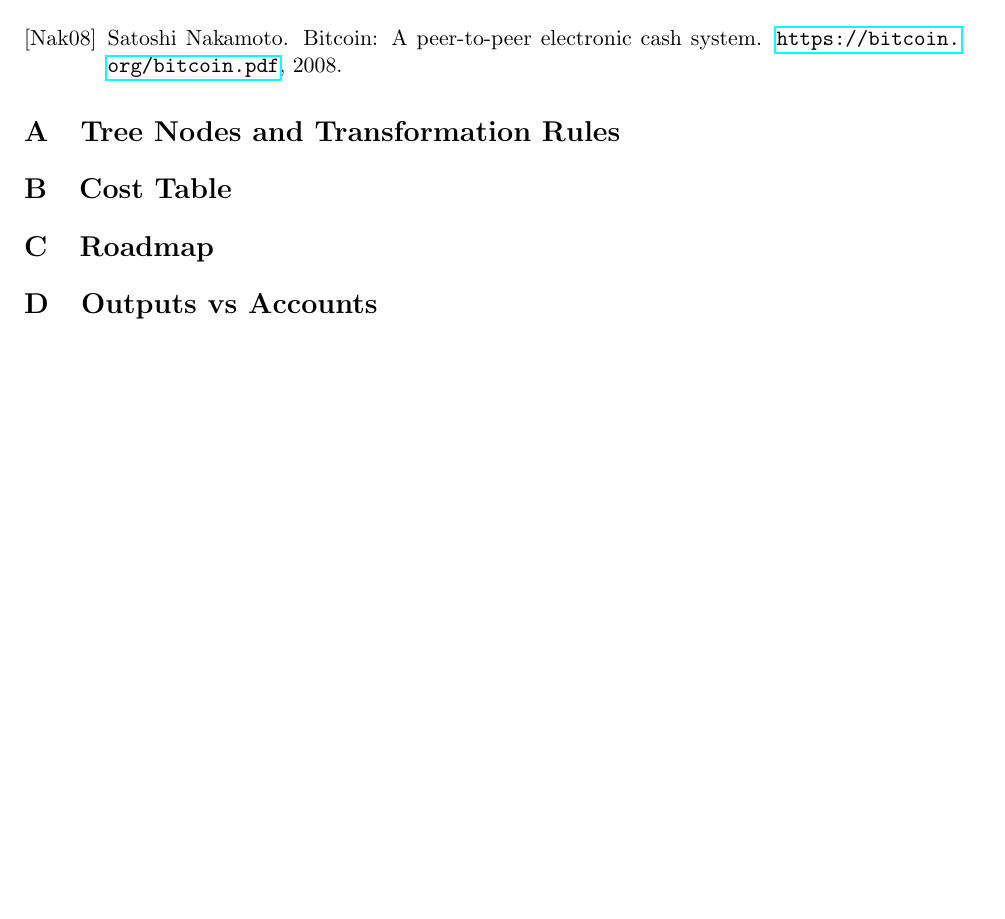
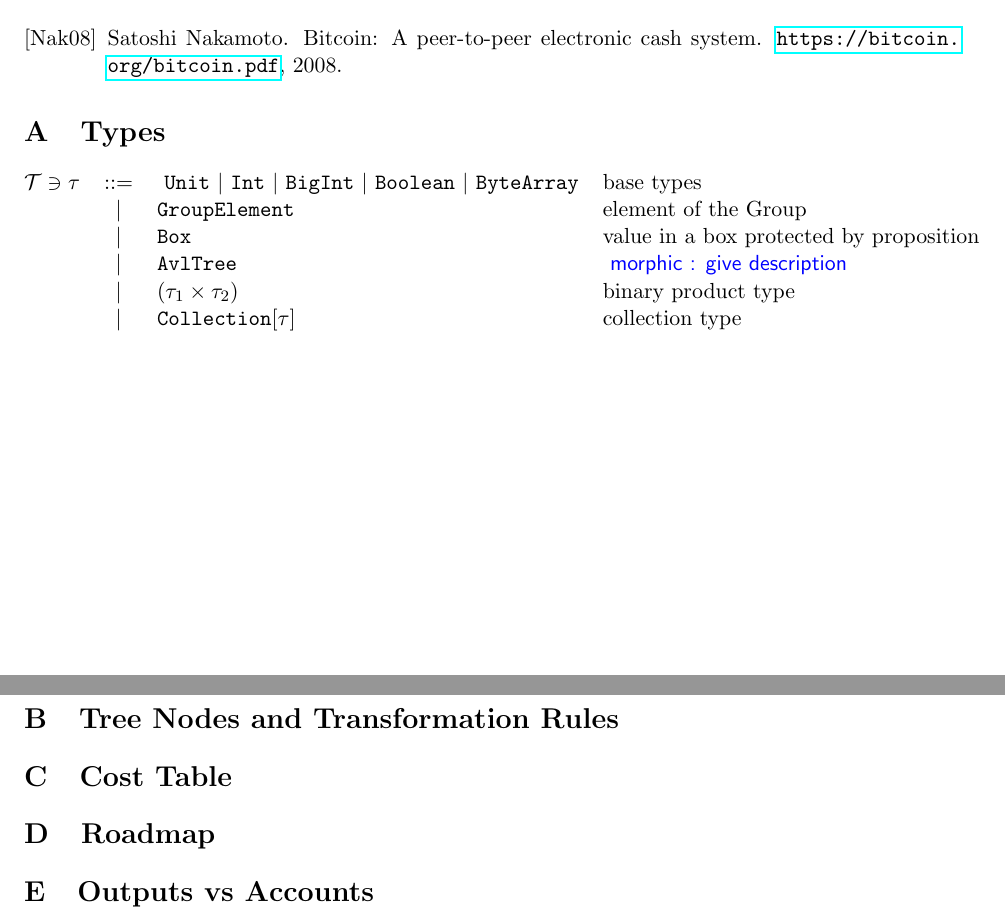
Before and after one commit to ScorexFoundation/sigmastate-interpreter, a LaTeX paper (docs/wpaper/sigma.tex): part of page 10 of 10 before the commit and two parts of pages 10 and 11 of 11 after it, the two joined at a grey line, cut so that both start at the same text, the shorter picture padded with empty space. Compiled offline with pdfLaTeX.

Commit message:
expression type family definition

```diff
--- a/docs/wpaper/sigma.tex
+++ b/docs/wpaper/sigma.tex
@@ -7,7 +7,7 @@
 \documentclass[11pt]{article}
 \usepackage{fullpage}
 
-\usepackage{amsmath,color,xcolor,hyperref,graphicx,wrapfig}
+\usepackage{amsmath,color,xcolor,hyperref,graphicx,wrapfig,listings}
 
 
 \ifnum\shownotes=1
@@ -26,6 +26,7 @@
 \newcommand{\lnote}[1]{{\authnote{\textcolor{orange}{Leo notes}}{#1}}}
 \newcommand{\dnote}[1]{{\authnote{\textcolor{red}{Dima notes}}{#1}}}
 \newcommand{\knote}[1]{{\authnote{\textcolor{green}{kushti notes}}{#1}}}
+\newcommand{\mnote}[1]{{\authnote{\textcolor{blue}{morphic}}{#1}}}
 
 \newcommand{\ret}{\mathsf{ret}}
 \newcommand{\new}{\mathsf{new}}
@@ -51,6 +52,7 @@
 \newcommand{\ignore}[1]{}
 
 \newcommand{\langname}{$\Sigma$-State}
+\newcommand{\lst}[1]{\text{\lstinline[basicstyle={\ttfamily}]$#1$}}
 
 \begin{document}
 
@@ -393,6 +395,40 @@ We show in this paper...
 
 \appendix
 
+\section{Types}
+
+\[\begin{tabular}{@{}l c l l}
+
+      $\mathcal{T} \ni \tau$			& ::= 	    &\
+         \lst{Unit} $\mid$
+         \lst{Int} $\mid$ \lst{BigInt} $\mid$ \lst{Boolean} $\mid$ \lst{ByteArray} & base types     \\
+      &	$\mid$	& \lst{GroupElement} 				& element of the Group  \\
+      &	$\mid$	& \lst{Box} 				    & value in a box protected by proposition  \\
+      &	$\mid$	& \lst{AvlTree} 				&  \mnote{give description} \\
+      &	$\mid$	& $(\tau_1 \times \tau_2) $		& binary product type  \\
+      & $\mid$  & $\text{\lst{Collection}}[\tau]$	    & collection type       \\
+%      &   $\mid$  & $(\tau_1 + \tau_2) $					& sum type       \\
+%      &   $\mid$  & $(\tau_1 \to \tau_2) $				& function type       \\
+      %				& 	     	&										&				\\
+%      $Term \ni e$	& ::= 		&   $l \mid x : \tau $							& integer literals and vars     \\
+%      & 	$\mid$ 	& 	$\TyLam{x}{\tau}{e} \mid e_1 e_2$ 	& functions  \\
+%      & 	$\mid$ 	& 	$k~\Ov{e}$ 							& constructors  \\
+%      & 	$\mid$ 	& 	$\delta~\Ov{e}$ 					& primitives  \\
+%      & 	$\mid$ 	& 	\lst{case} $e$ \lst{of} \{ $p_i$ $\rightarrow$ $e_i$  \}  & case analysis \\
+      %				& 	$\mid$ 	& 	\lst{let} $x = e$ \lst{in} $e'$  	& let binding \\
+      %				& 	     	&										&				\\
+%      $k$				& ::= 		&   $\Tup{} \mid \Tup{\_, \_}$ 			& unit and pair     	\\
+%      & 	$\mid$ 	&	$\Left{\tau_1}{\tau_2}{\text{\lst{\_}}} \mid \Right{\tau_1}{\tau_2}{\text{\lst{\_}}}$			& injections		\\
+      %				& 	     	&										&				\\
+%      $\delta$		& ::= 		&   \Fst{\_} $\mid$ \Snd{\_}			& projections     	\\
+%      & 	$\mid$ 	&	$\_ \oplus \_$						& binary operations	\\
+      %				& 	     	&										&				\\
+%      $p$				& ::= 		&   $l \mid k~\Ov{x}$ 			& patterns     	\\
+      %				& 	     	&										&				\\
+%      $v$				& ::= 		&   $l \mid k~\Ov{v} \mid \TyLam{x}{\tau}{e}$ 		& values     	\\
+%      & & & \\
+\end{tabular}\]
+
 \section{Tree Nodes and Transformation Rules}
 
 \section{Cost Table}
```
